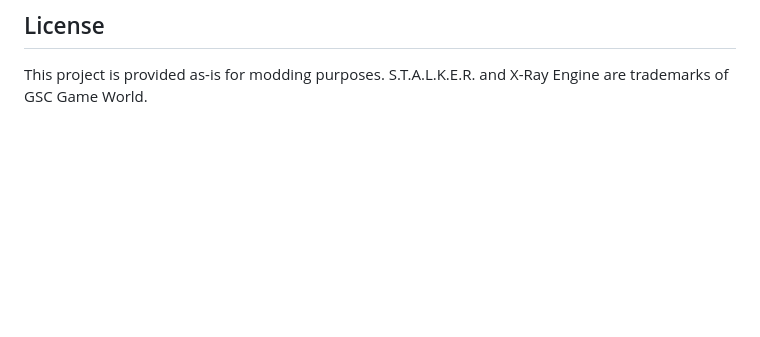
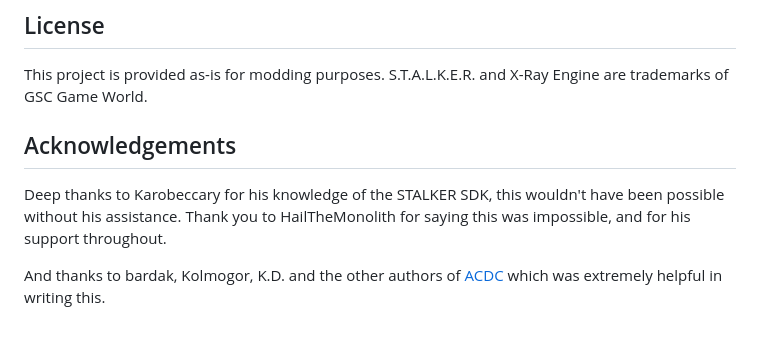
Before and after one commit to Leyths/LAMBDA-stalker-anomaly-level-tools, a Markdown page: README.md, the part around the change. Drawn GitHub-style; blank space fills up the shorter version.

Commit message:
Update with acknowledgements

```diff
--- a/README.md
+++ b/README.md
@@ -138,3 +138,10 @@ This project contains AI-generated code. While efforts have been made to ensure
 ## License
 
 This project is provided as-is for modding purposes. S.T.A.L.K.E.R. and X-Ray Engine are trademarks of GSC Game World.
+
+## Acknowledgements
+
+Deep thanks to Karobeccary for his knowledge of the STALKER SDK, this wouldn't have been possible without his assistance.
+Thank you to HailTheMonolith for saying this was impossible, and for his support throughout.
+
+And thanks to bardak, Kolmogor, K.D. and the other authors of [ACDC](https://github.com/PSIget/Universal-ACDC/) which was extremely helpful in writing this.
```
